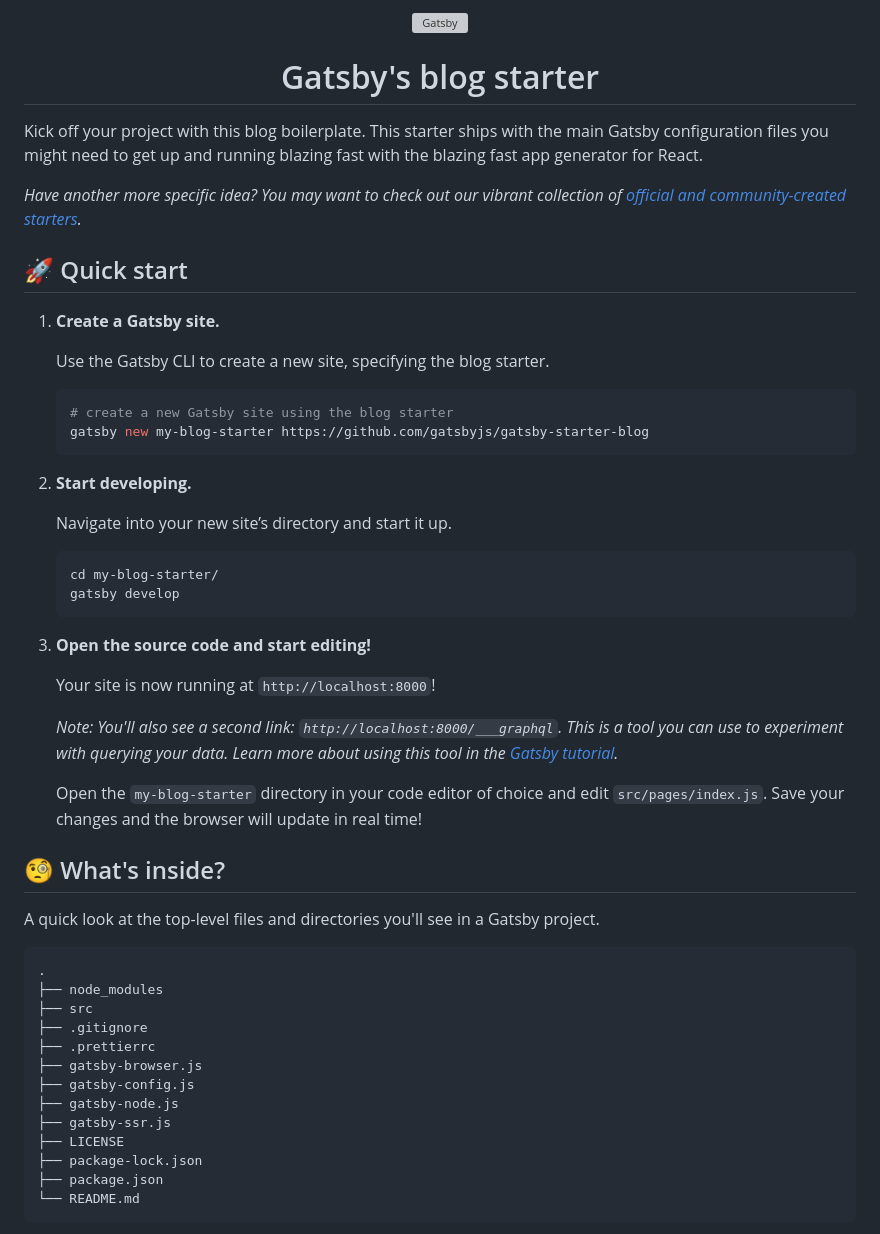
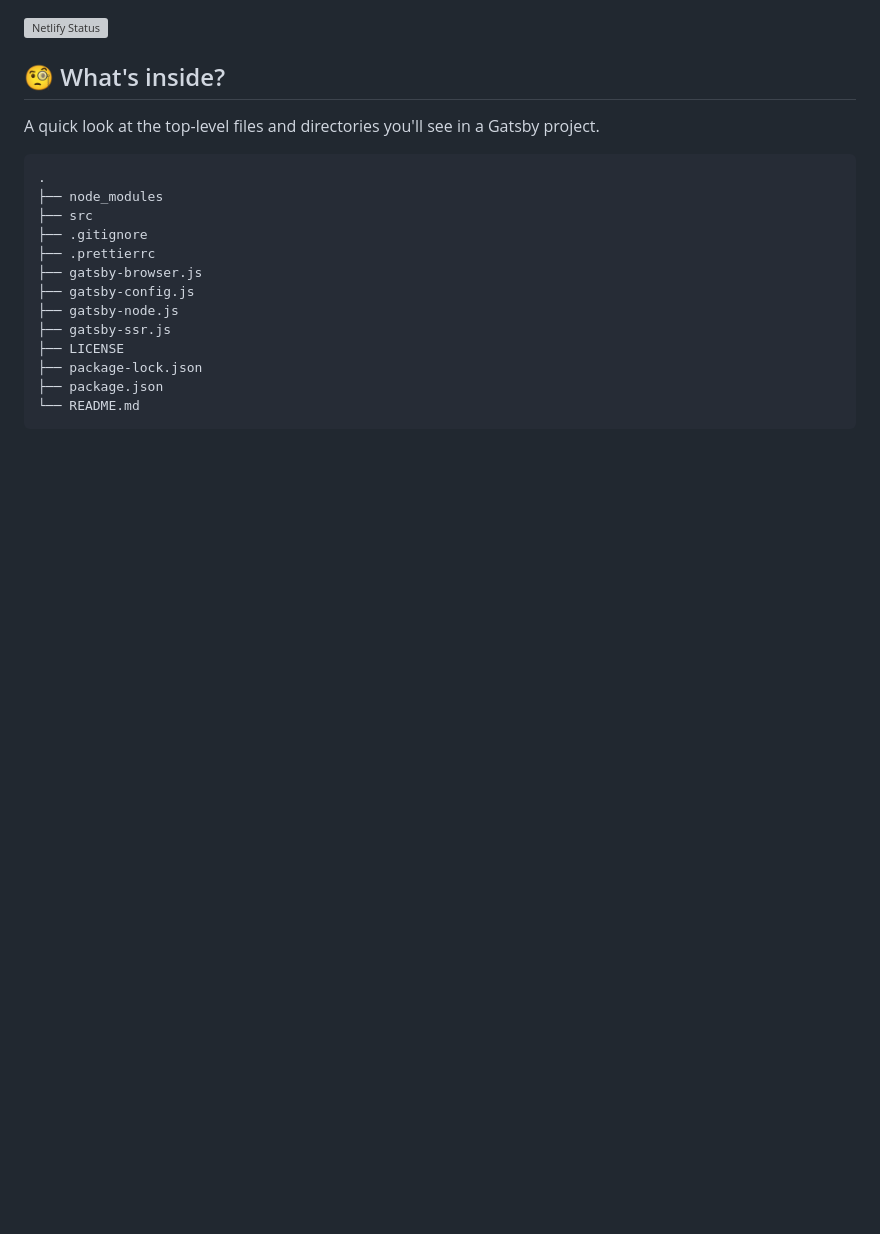
Before and after one commit to t0lya/personal-blog, a Markdown page: README.md, the part around the change printed below. GitHub-like rendering; blank space fills up the shorter version; grey boxes are pictures that could not be loaded.

Commit message:
Update README with Netlify badge and remove starter content
Removed the starter content and added a Netlify status badge.

````diff
--- a/README.md
+++ b/README.md
@@ -1,44 +1,4 @@
-<!-- AUTO-GENERATED-CONTENT:START (STARTER) -->
-<p align="center">
-  <a href="https://www.gatsbyjs.org">
-    <img alt="Gatsby" src="https://www.gatsbyjs.org/monogram.svg" width="60" />
-  </a>
-</p>
-<h1 align="center">
-  Gatsby's blog starter
-</h1>
-
-Kick off your project with this blog boilerplate. This starter ships with the main Gatsby configuration files you might need to get up and running blazing fast with the blazing fast app generator for React.
-
-_Have another more specific idea? You may want to check out our vibrant collection of [official and community-created starters](https://www.gatsbyjs.org/docs/gatsby-starters/)._
-
-## 🚀 Quick start
-
-1.  **Create a Gatsby site.**
-
-    Use the Gatsby CLI to create a new site, specifying the blog starter.
-
-    ```sh
-    # create a new Gatsby site using the blog starter
-    gatsby new my-blog-starter https://github.com/gatsbyjs/gatsby-starter-blog
-    ```
-
-1.  **Start developing.**
-
-    Navigate into your new site’s directory and start it up.
-
-    ```sh
-    cd my-blog-starter/
-    gatsby develop
-    ```
-
-1.  **Open the source code and start editing!**
-
-    Your site is now running at `http://localhost:8000`!
-
-    _Note: You'll also see a second link: _`http://localhost:8000/___graphql`_. This is a tool you can use to experiment with querying your data. Learn more about using this tool in the [Gatsby tutorial](https://www.gatsbyjs.org/tutorial/part-five/#introducing-graphiql)._
-
-    Open the `my-blog-starter` directory in your code editor of choice and edit `src/pages/index.js`. Save your changes and the browser will update in real time!
+[![Netlify Status](https://api.netlify.com/api/v1/badges/815bd071-864f-4a5a-8b68-9ab63a242acc/deploy-status)](https://app.netlify.com/projects/infallible-hodgkin-b1f79b/deploys)
 
 ## 🧐 What's inside?
 
````
Also changed, not shown: other parts of README.md (+0 -6 lines).
